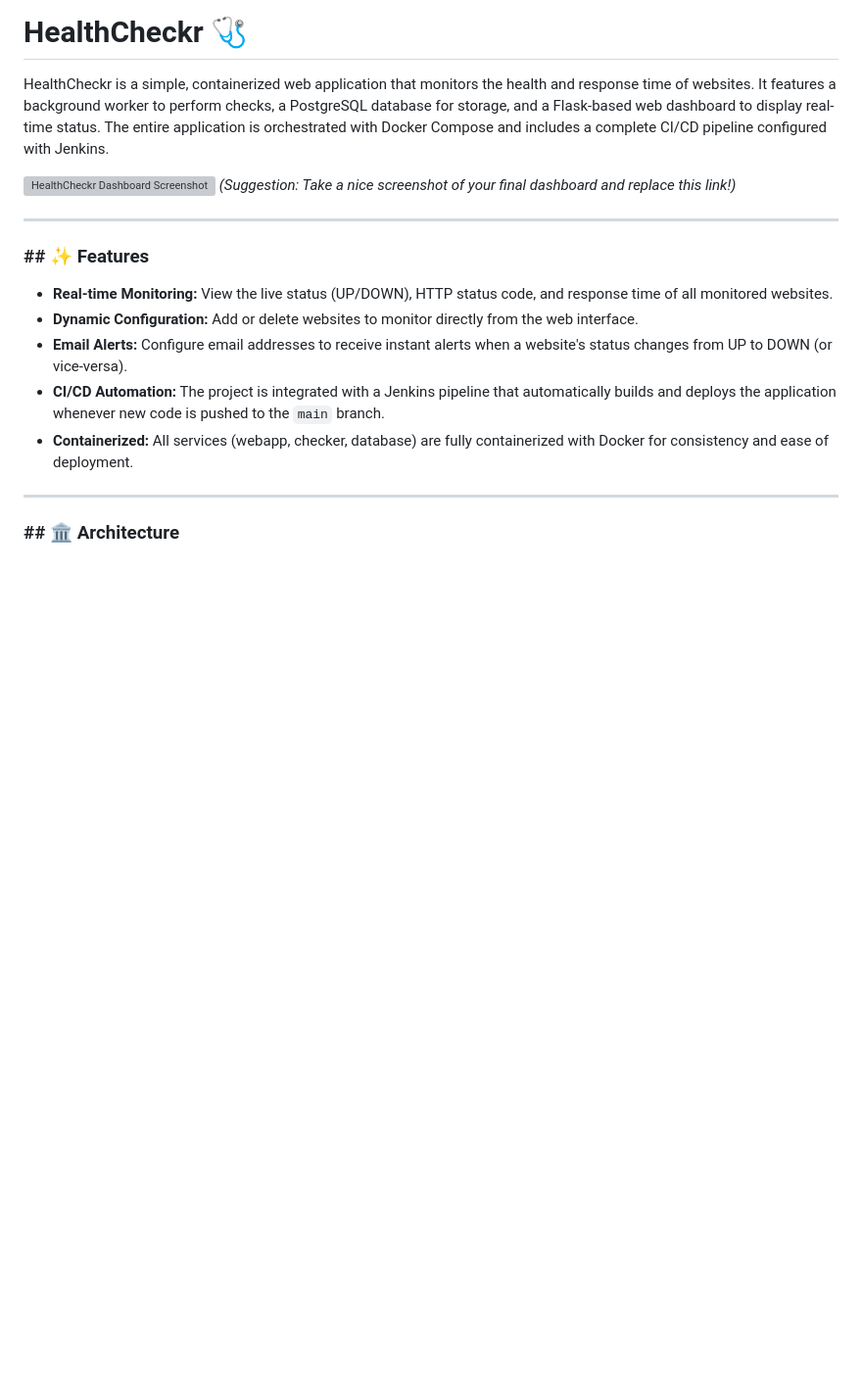
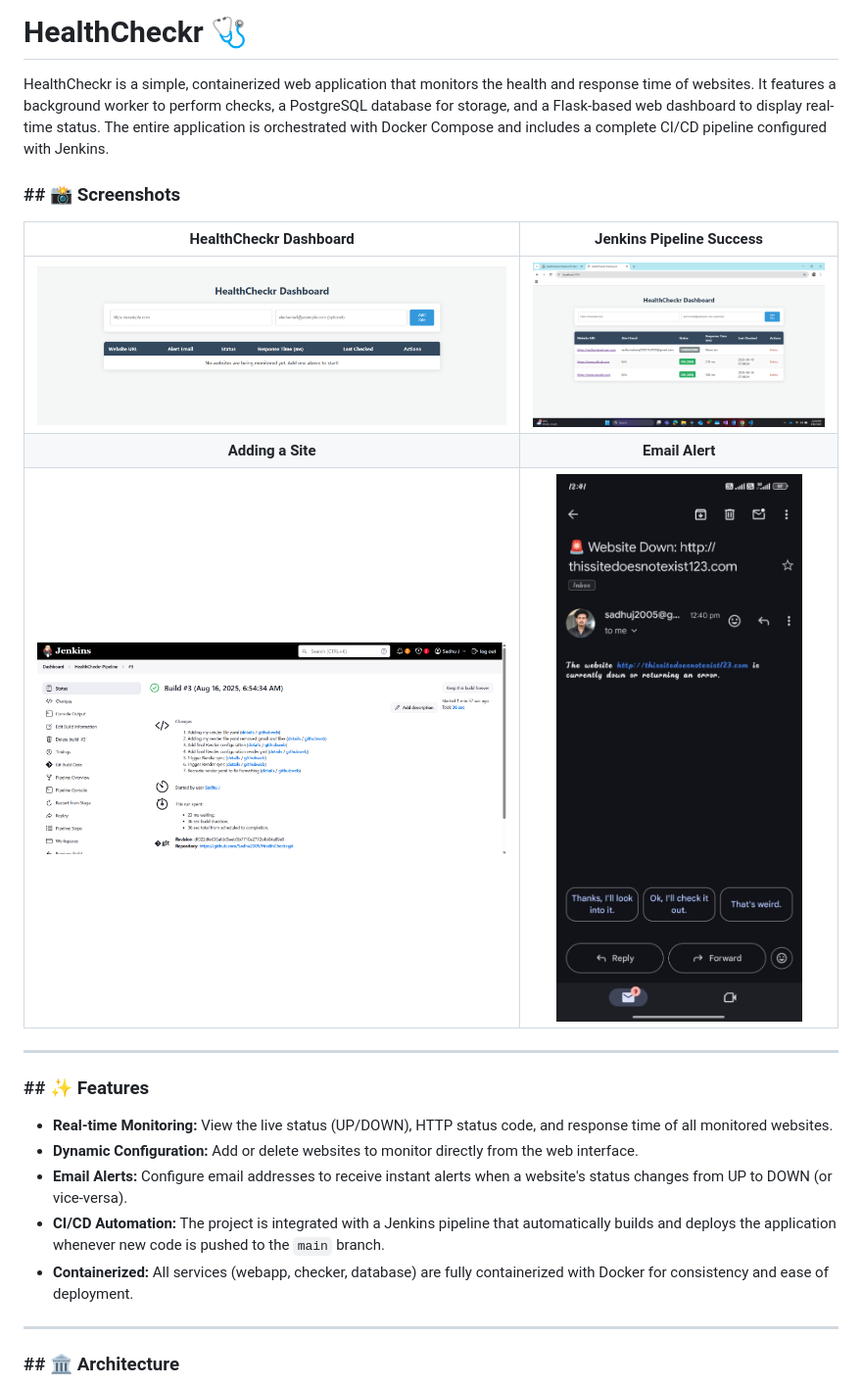
Before and after one commit to Sadhu2005/HealthCheckr, a Markdown page: README.md, the part around the change. Shown at 98% size. Drawn GitHub-style; pictures changed too: images/healthchekr1.png (added), images/healthchekr2.png (added), images/healthchekr3.png (added); blank space fills up the shorter version; grey boxes are pictures that could not be loaded.

Commit message:
Add project screenshots to README

```diff
--- a/README.md
+++ b/README.md
@@ -4,9 +4,13 @@ A simple web page monitoring tool using Python, Docker, and Jenkins.
 
 HealthCheckr is a simple, containerized web application that monitors the health and response time of websites. It features a background worker to perform checks, a PostgreSQL database for storage, and a Flask-based web dashboard to display real-time status. The entire application is orchestrated with Docker Compose and includes a complete CI/CD pipeline configured with Jenkins.
 
-![HealthCheckr Dashboard Screenshot](https://i.imgur.com/L7E1WfK.png)
-*(Suggestion: Take a nice screenshot of your final dashboard and replace this link!)*
+### ## 📸 Screenshots
 
+| HealthCheckr Dashboard | Jenkins Pipeline Success |
+| :---: | :---: |
+| ![Dashboard View](images/healthchekr1.png) | ![Jenkins Build](images/healthchekr2.png) |
+| **Adding a Site** | **Email Alert** |
+| ![Adding a Site](images/healthchekr3.png) | ![Email Alert Received](images/healthchekr4.jpeg) |
 ---
 
 ### ## ✨  Features
```
